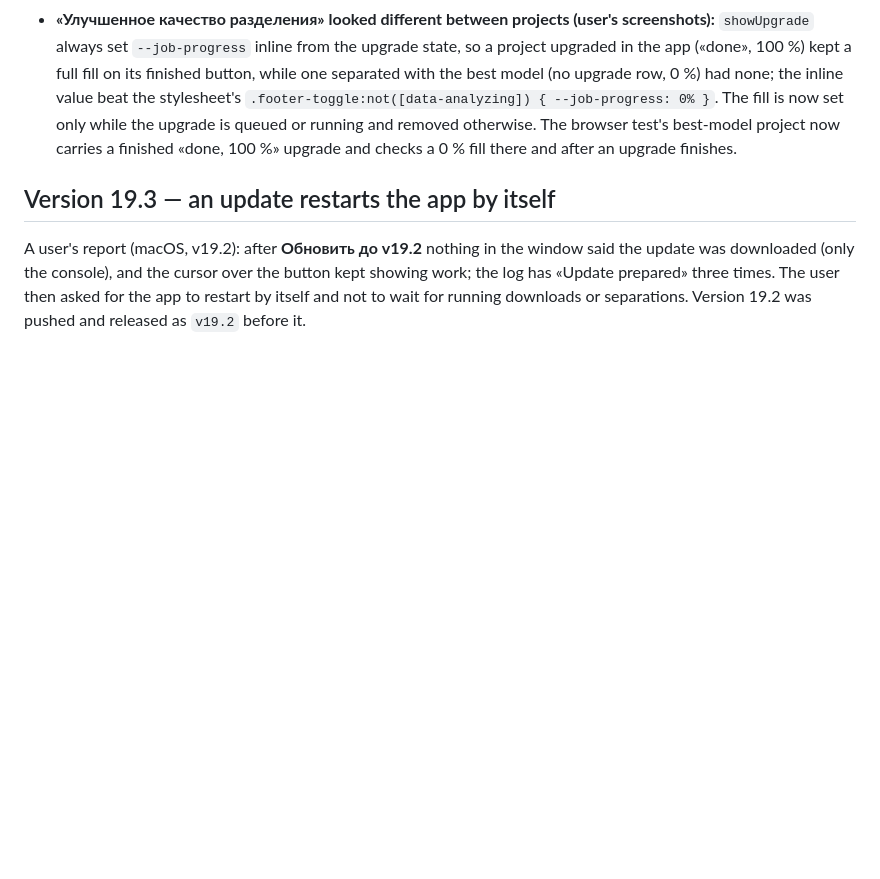
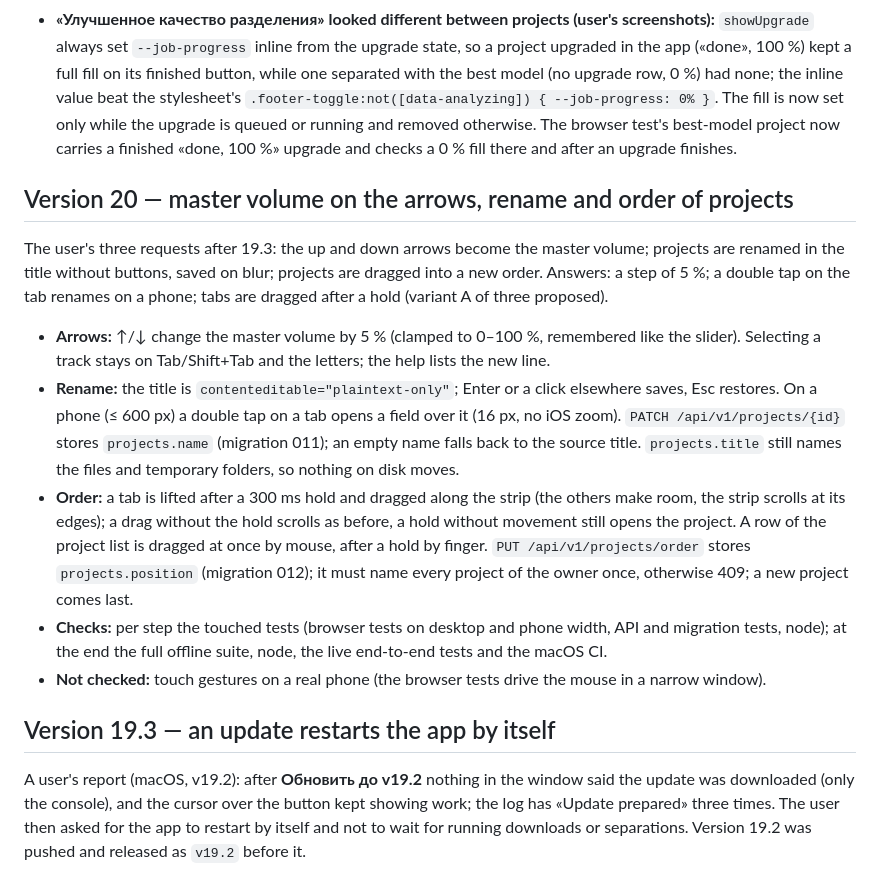
Before and after one commit to sergeypolevich/separate-music-instruments, a Markdown page: app/DEVELOPMENT_STATUS.md, the part around the change. GitHub-like rendering; blank space fills up the shorter version.

Commit message:
Version 20: the arrows change the master volume, projects are renamed in their title and dragged into a new order

```diff
--- a/app/DEVELOPMENT_STATUS.md
+++ b/app/DEVELOPMENT_STATUS.md
@@ -359,6 +359,16 @@ Everything the user waits for is as fast as before or faster (switching projects
 - **Seek while playing, and a stalled first stem (the user's check after the fix above, with Docker and Telegram busy):** after a click into the waveforms the stems already loaded ran ahead while the first one (vocals, the time reference) was still seeking, the shown time stood still, then the others were pulled back. Changes in `SynchronizedTransport`: (1) a seek while playing pauses all stems, seeks them and starts them together once each is past seeking with HAVE_CURRENT_DATA (what a paused stem loads), or after 3 s anyway — once per seek, checked on a 50 ms timer as well as in the frame loop, because Chrome gives a covered or hidden window no animation frames (a first version relying on frames left the stems paused in a test window behind others); (2) the reference time is the median of the stems actually playing, so one stem still loading neither freezes the shown time nor pulls the others back, and every stem (the first too) is corrected toward it. Measured in Chrome with all CPU cores busy, the user's steps (30 s, metronome on/off/on, metronome volume, seek forward, Brooklyn): all stems wait ~1.2 s and start together, apart > 0.3 s in 0 of 40 samples; count-in on СМРТ unchanged (no sync pause/play calls); the delayed-bass case 0 s of silence, 7 requests. Node tests for the seek restart (frames and timer only, the 3 s limit, a pause cancelling it) and the stalled first stem.
 - **«Улучшенное качество разделения» looked different between projects (user's screenshots):** `showUpgrade` always set `--job-progress` inline from the upgrade state, so a project upgraded in the app («done», 100 %) kept a full fill on its finished button, while one separated with the best model (no upgrade row, 0 %) had none; the inline value beat the stylesheet's `.footer-toggle:not([data-analyzing]) { --job-progress: 0% }`. The fill is now set only while the upgrade is queued or running and removed otherwise. The browser test's best-model project now carries a finished «done, 100 %» upgrade and checks a 0 % fill there and after an upgrade finishes.
 
+## Version 20 — master volume on the arrows, rename and order of projects
+
+The user's three requests after 19.3: the up and down arrows become the master volume; projects are renamed in the title without buttons, saved on blur; projects are dragged into a new order. Answers: a step of 5 %; a double tap on the tab renames on a phone; tabs are dragged after a hold (variant A of three proposed).
+
+- **Arrows:** ↑/↓ change the master volume by 5 % (clamped to 0–100 %, remembered like the slider). Selecting a track stays on Tab/Shift+Tab and the letters; the help lists the new line.
+- **Rename:** the title is `contenteditable="plaintext-only"`; Enter or a click elsewhere saves, Esc restores. On a phone (≤ 600 px) a double tap on a tab opens a field over it (16 px, no iOS zoom). `PATCH /api/v1/projects/{id}` stores `projects.name` (migration 011); an empty name falls back to the source title. `projects.title` still names the files and temporary folders, so nothing on disk moves.
+- **Order:** a tab is lifted after a 300 ms hold and dragged along the strip (the others make room, the strip scrolls at its edges); a drag without the hold scrolls as before, a hold without movement still opens the project. A row of the project list is dragged at once by mouse, after a hold by finger. `PUT /api/v1/projects/order` stores `projects.position` (migration 012); it must name every project of the owner once, otherwise 409; a new project comes last.
+- **Checks:** per step the touched tests (browser tests on desktop and phone width, API and migration tests, node); at the end the full offline suite, node, the live end-to-end tests and the macOS CI.
+- **Not checked:** touch gestures on a real phone (the browser tests drive the mouse in a narrow window).
+
 ## Version 19.3 — an update restarts the app by itself
 
 A user's report (macOS, v19.2): after **Обновить до v19.2** nothing in the window said the update was downloaded (only the console), and the cursor over the button kept showing work; the log has «Update prepared» three times. The user then asked for the app to restart by itself and not to wait for running downloads or separations. Version 19.2 was pushed and released as `v19.2` before it.
```
Also changed, not shown: app/DEVELOPMENT_PLAN.md (+1 -0 lines).
